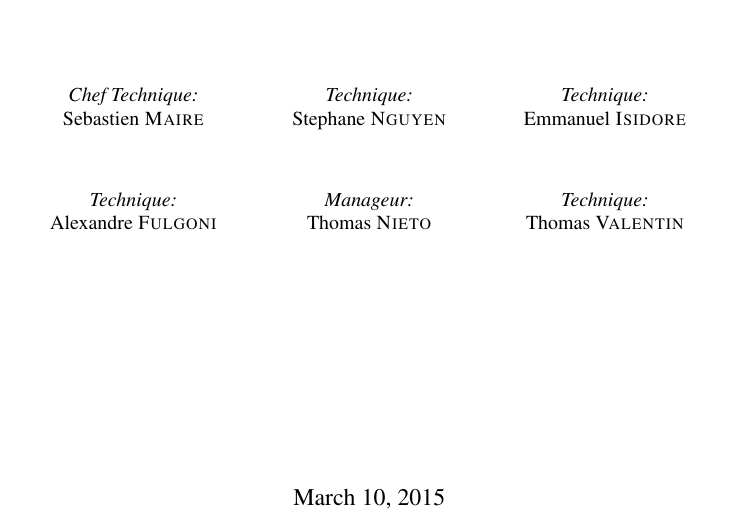
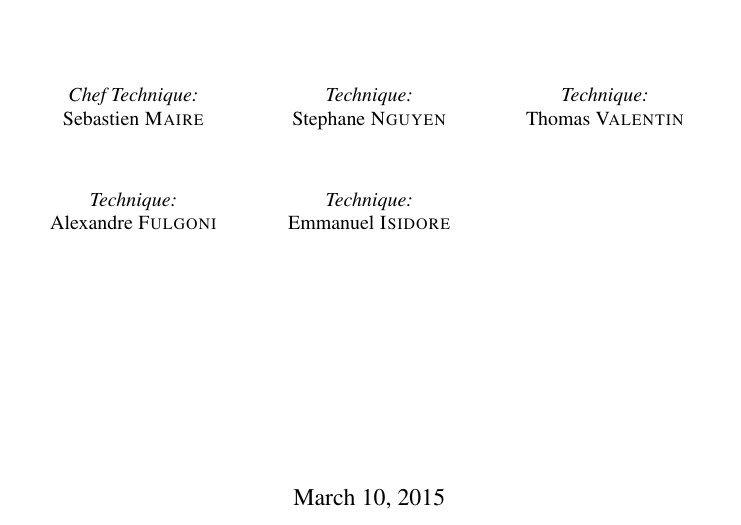
Before and after one commit to magneto/brai-a-n, a LaTeX document (proj-proposal/proj_proposal.tex, which reads proj-proposal/title.tex): part of page 1 of 3, cut so that both start at the same text. Compiled offline with pdfLaTeX.

Commit message:
retrait de Nieto sur la fiche projet (bis)

```diff
--- a/proj-proposal/title.tex
+++ b/proj-proposal/title.tex
@@ -29,10 +29,6 @@
 
       \vspace{1cm}
 
-      \emph{Manageur:} \\
-      Thomas \textsc{Nieto} \\
-
-      \vspace{1cm}
 
       \emph{Technique:} \\
       Emmanuel \textsc{Isidore} \\
```
